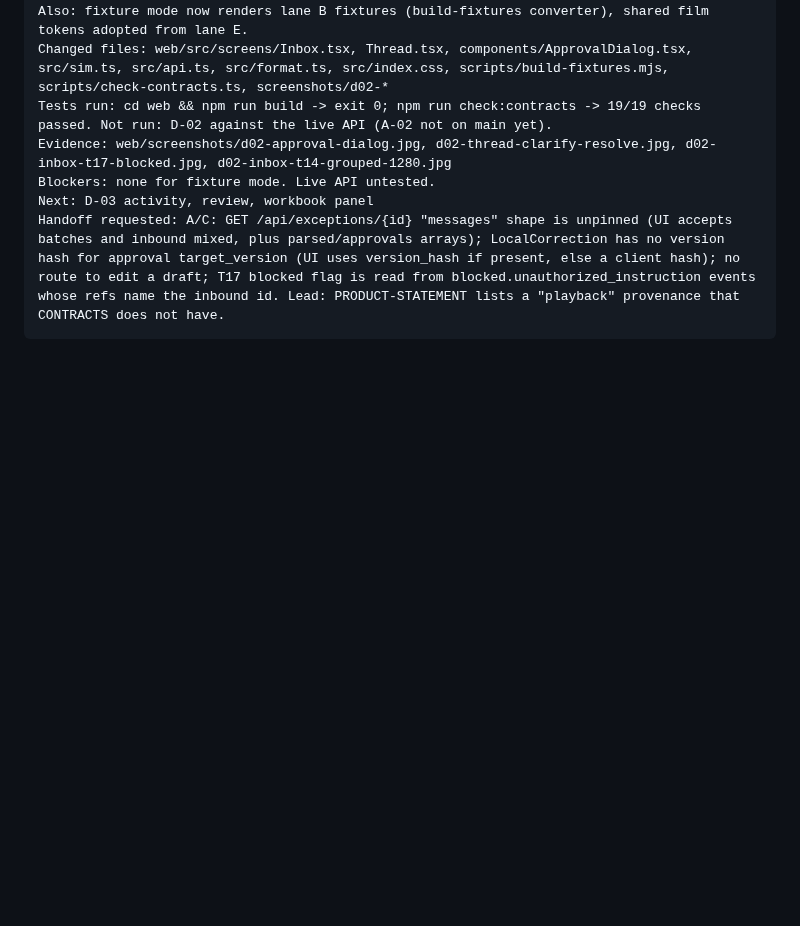
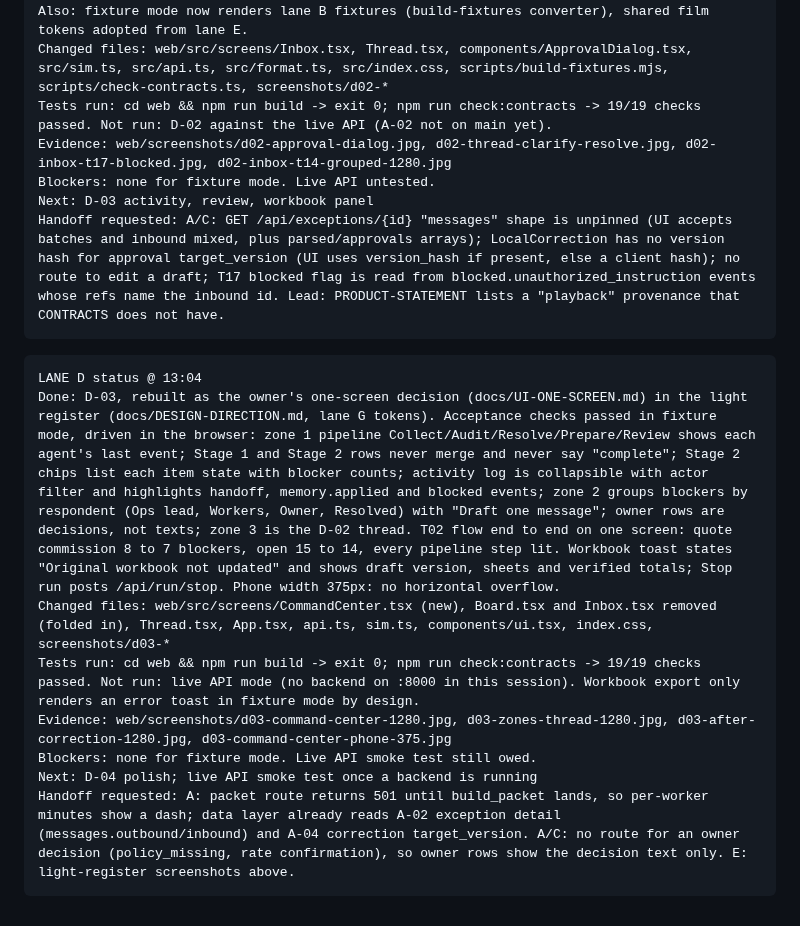
Before and after one commit to sdrucquer/PayrollPilot, a Markdown page: docs/plans/D-ui-frontend.md, the part around the change. GitHub-like rendering; blank space fills up the shorter version.

Commit message:
D-03: status log
Co-Authored-By: Claude Opus 5.5 <noreply@anthropic.com>

````diff
--- a/docs/plans/D-ui-frontend.md
+++ b/docs/plans/D-ui-frontend.md
@@ -56,3 +56,13 @@ Blockers: none for fixture mode. Live API untested.
 Next: D-03 activity, review, workbook panel
 Handoff requested: A/C: GET /api/exceptions/{id} "messages" shape is unpinned (UI accepts batches and inbound mixed, plus parsed/approvals arrays); LocalCorrection has no version hash for approval target_version (UI uses version_hash if present, else a client hash); no route to edit a draft; T17 blocked flag is read from blocked.unauthorized_instruction events whose refs name the inbound id. Lead: PRODUCT-STATEMENT lists a "playback" provenance that CONTRACTS does not have.
 ```
+```
+LANE D status @ 13:04
+Done: D-03, rebuilt as the owner's one-screen decision (docs/UI-ONE-SCREEN.md) in the light register (docs/DESIGN-DIRECTION.md, lane G tokens). Acceptance checks passed in fixture mode, driven in the browser: zone 1 pipeline Collect/Audit/Resolve/Prepare/Review shows each agent's last event; Stage 1 and Stage 2 rows never merge and never say "complete"; Stage 2 chips list each item state with blocker counts; activity log is collapsible with actor filter and highlights handoff, memory.applied and blocked events; zone 2 groups blockers by respondent (Ops lead, Workers, Owner, Resolved) with "Draft one message"; owner rows are decisions, not texts; zone 3 is the D-02 thread. T02 flow end to end on one screen: quote commission 8 to 7 blockers, open 15 to 14, every pipeline step lit. Workbook toast states "Original workbook not updated" and shows draft version, sheets and verified totals; Stop run posts /api/run/stop. Phone width 375px: no horizontal overflow.
+Changed files: web/src/screens/CommandCenter.tsx (new), Board.tsx and Inbox.tsx removed (folded in), Thread.tsx, App.tsx, api.ts, sim.ts, components/ui.tsx, index.css, screenshots/d03-*
+Tests run: cd web && npm run build -> exit 0; npm run check:contracts -> 19/19 checks passed. Not run: live API mode (no backend on :8000 in this session). Workbook export only renders an error toast in fixture mode by design.
+Evidence: web/screenshots/d03-command-center-1280.jpg, d03-zones-thread-1280.jpg, d03-after-correction-1280.jpg, d03-command-center-phone-375.jpg
+Blockers: none for fixture mode. Live API smoke test still owed.
+Next: D-04 polish; live API smoke test once a backend is running
+Handoff requested: A: packet route returns 501 until build_packet lands, so per-worker minutes show a dash; data layer already reads A-02 exception detail (messages.outbound/inbound) and A-04 correction target_version. A/C: no route for an owner decision (policy_missing, rate confirmation), so owner rows show the decision text only. E: light-register screenshots above.
+```
````
